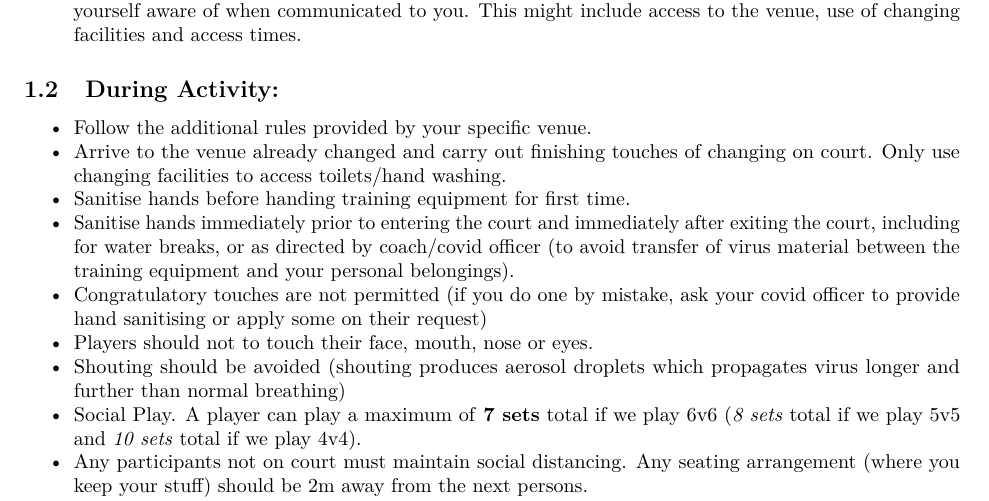
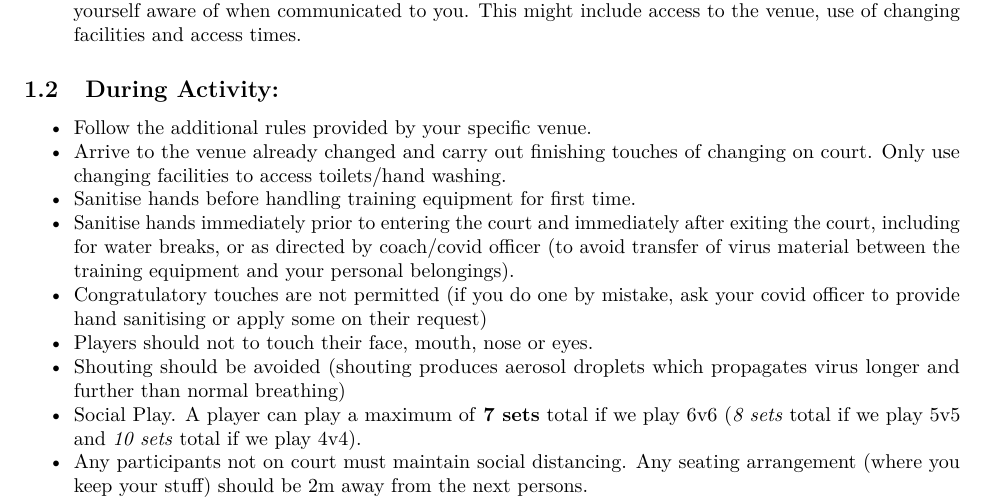
Before and after one commit to cuisquare/ReturnToVolleyball, an R Markdown document (IndoorTraining/LSKVC_IndoorTraining_PlayersRules.Rmd): part of page 2 of 2, cut so that both start at the same text. The pictures show the output file IndoorTraining/LSKVC_IndoorTraining_PlayersRules.pdf that the author committed with the source.

Commit message:
typo in players rules.

```diff
--- a/IndoorTraining/LSKVC_IndoorTraining_PlayersRules.Rmd
+++ b/IndoorTraining/LSKVC_IndoorTraining_PlayersRules.Rmd
@@ -48,7 +48,7 @@ The **Club Requirements** (available at  *[https://github.com/cuisquare/ReturnTo
 ## During Activity:
 * Follow the additional rules provided by your specific venue.
 * Arrive to the venue already changed and carry out finishing touches of changing on court. Only use changing facilities to access toilets/hand washing.
-* Sanitise hands before handing training equipment for first time.
+* Sanitise hands before handling training equipment for first time.
 * Sanitise hands immediately prior to entering the court and immediately after exiting the court, including for water breaks, or as directed by coach/covid officer (to avoid transfer of virus material between the training equipment and your personal belongings).
 * Congratulatory touches are not permitted (if you do one by mistake, ask your covid officer to provide hand sanitising or apply some on their request)
 * Players should not to touch their face, mouth, nose or eyes.
```
Also changed, not shown: IndoorTraining/LSKVC_IndoorTraining_PlayersRules.pdf.
